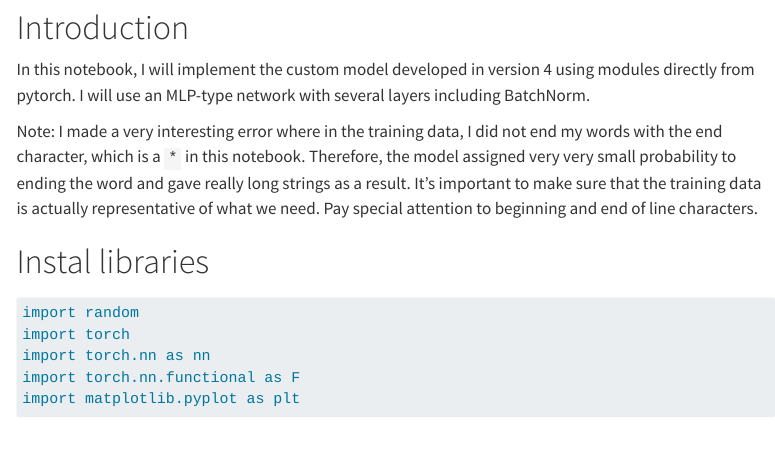
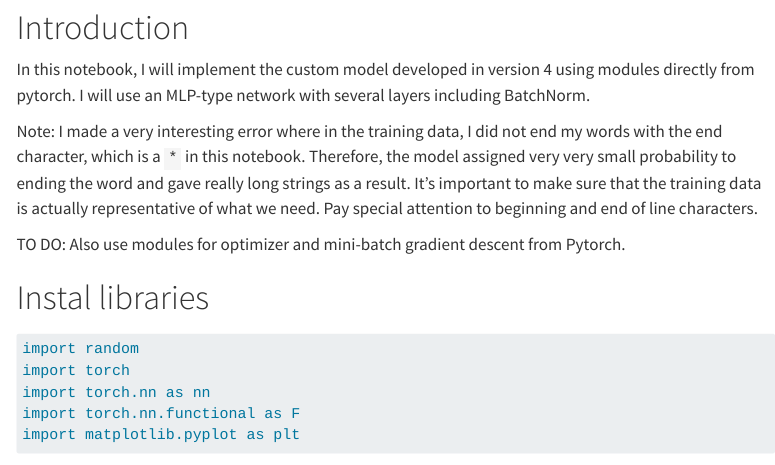
Before and after one commit to slathwal/neural_networks, a Quarto document (character_level_ngram_model_v5.qmd): the page in a window 1100 px wide, from 220 px down. Rendered offline with R 4.5, knitr and Pandoc in place of Quarto, with nearby package versions; some code elsewhere in the file could not run offline; menus at the side of the page are left out; long lines of code are wrapped.

Commit message:
Add TO DO items in the v5 notebook

````diff
--- a/character_level_ngram_model_v5.qmd
+++ b/character_level_ngram_model_v5.qmd
@@ -14,6 +14,8 @@ In this notebook, I will implement the custom model developed in version 4 using
 
 Note: I made a very interesting error where in the training data, I did not end my words with the end character, which is a `*` in this notebook. Therefore, the model assigned very very small probability to ending the word and gave really long strings as a result. It's important to make sure that the training data is actually representative of what we need.
 Pay special attention to beginning and end of line characters.
+
+TO DO: Also use modules for optimizer and mini-batch gradient descent from Pytorch.
 
 # Instal libraries
 ```{python}
````
